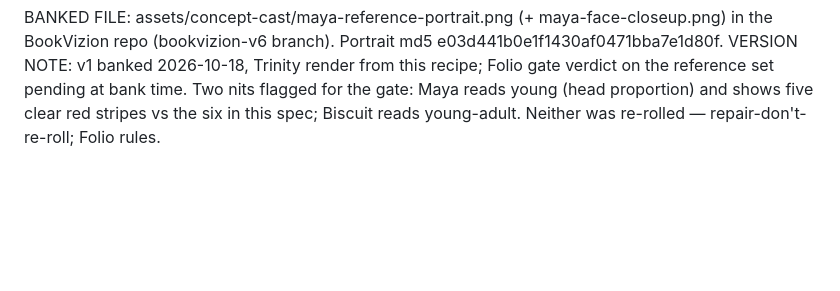
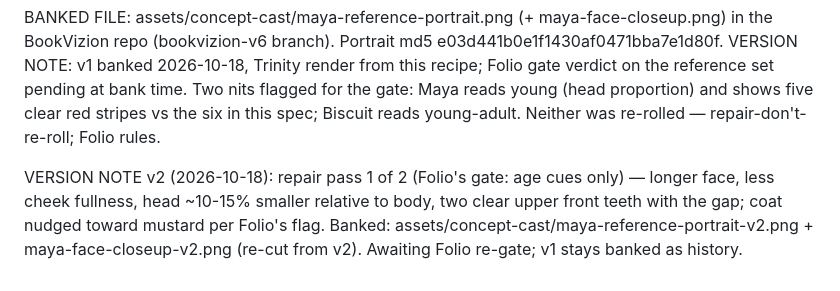
Before and after one commit to MyDigitalStudioz/BookVizion, a Markdown page: assets/concept-cast/maya-recipe.md, the part around the change. GitHub-like rendering; blank space fills up the shorter version.

Commit message:
v6 tests: Maya v2 repair, Harlow 3D + Semi-Real test masters/tiles, briefs, kit + recipe updates

```diff
--- a/assets/concept-cast/maya-recipe.md
+++ b/assets/concept-cast/maya-recipe.md
@@ -34,3 +34,5 @@ NEVER CHANGE: Invented 7-year-old girl identity; warm brown skin; dark brown eye
 
 BANKED FILE: assets/concept-cast/maya-reference-portrait.png (+ maya-face-closeup.png) in the BookVizion repo (bookvizion-v6 branch). Portrait md5 e03d441b0e1f1430af0471bba7e1d80f.
 VERSION NOTE: v1 banked 2026-10-18, Trinity render from this recipe; Folio gate verdict on the reference set pending at bank time. Two nits flagged for the gate: Maya reads young (head proportion) and shows five clear red stripes vs the six in this spec; Biscuit reads young-adult. Neither was re-rolled — repair-don't-re-roll; Folio rules.
+
+VERSION NOTE v2 (2026-10-18): repair pass 1 of 2 (Folio's gate: age cues only) — longer face, less cheek fullness, head ~10-15% smaller relative to body, two clear upper front teeth with the gap; coat nudged toward mustard per Folio's flag. Banked: assets/concept-cast/maya-reference-portrait-v2.png + maya-face-closeup-v2.png (re-cut from v2). Awaiting Folio re-gate; v1 stays banked as history.
```
